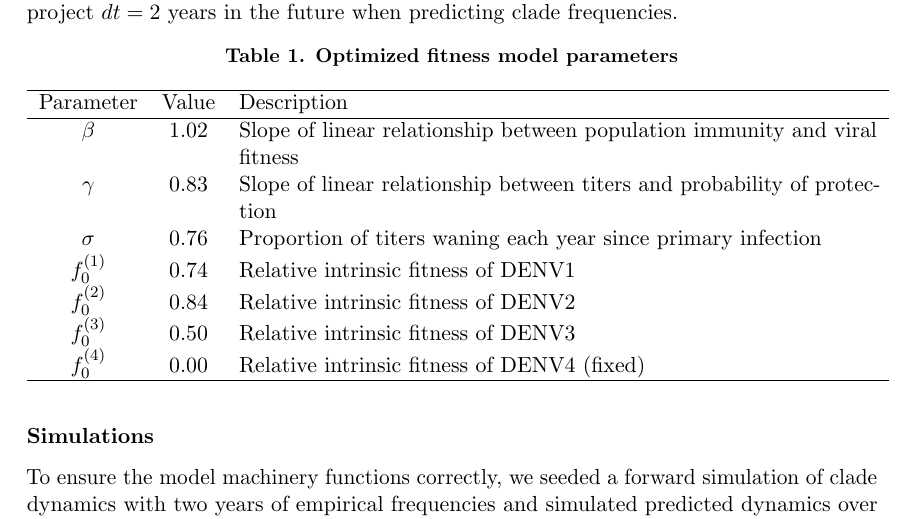
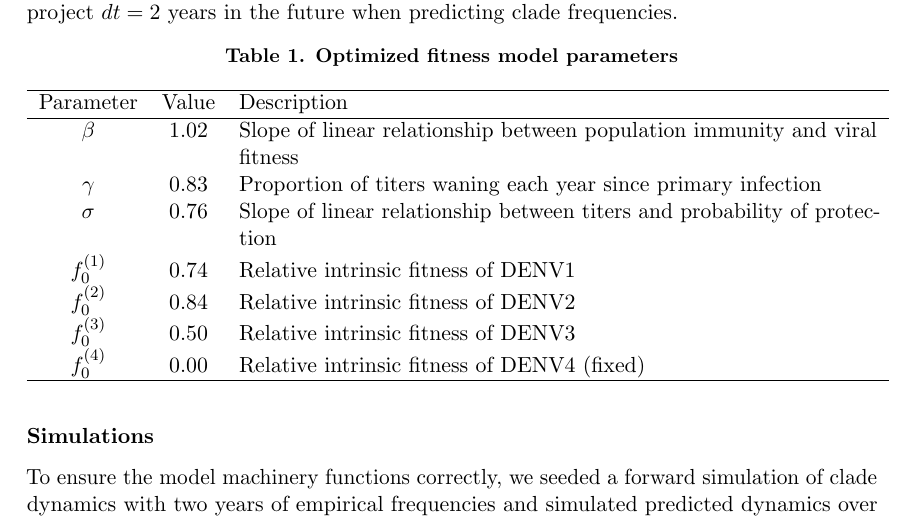
Before and after one commit to blab/dengue-antigenic-dynamics, a LaTeX paper (manuscript/dengue-antigenic-dynamics.tex): part of page 20 of 31, cut so that both start at the same text. Compiled offline with pdfLaTeX.

Commit message:
Fix parameters table gamma/sigma switch

```diff
--- a/manuscript/dengue-antigenic-dynamics.tex
+++ b/manuscript/dengue-antigenic-dynamics.tex
@@ -605,8 +605,8 @@ We use $N=2$ years of previous immunity that contribute to antigenic fitness and
     Parameter     & Value & Description \\
     \hline
     $\beta$       & 1.02  & Slope of linear relationship between population immunity and viral fitness \\
-    $\gamma$      & 0.83  & Slope of linear relationship between titers and probability of protection \\
-    $\sigma$      & 0.76  & Proportion of titers waning each year since primary infection \\
+    $\gamma$      & 0.83  &  Proportion of titers waning each year since primary infection \\
+    $\sigma$      & 0.76  & Slope of linear relationship between titers and probability of protection \\
     $f_{0}^{(1)}$ & 0.74  & Relative intrinsic fitness of DENV1 \\
     $f_{0}^{(2)}$ & 0.84  & Relative intrinsic fitness of DENV2 \\
     $f_{0}^{(3)}$ & 0.50  & Relative intrinsic fitness of DENV3 \\
```
